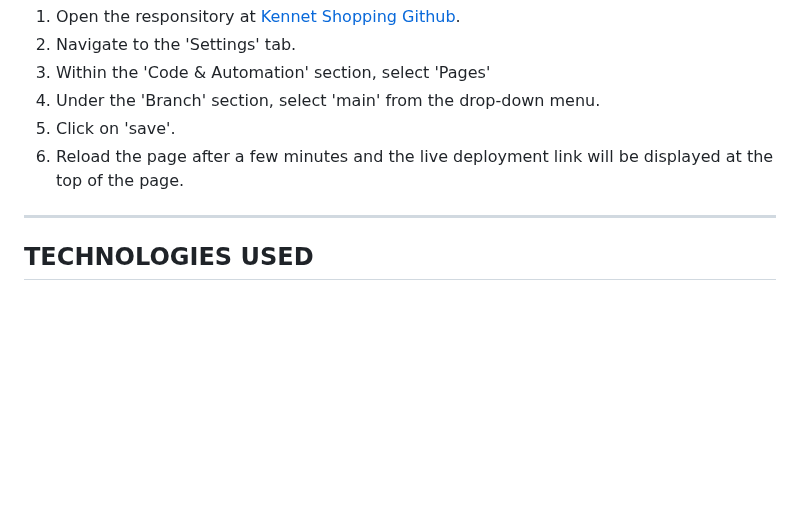
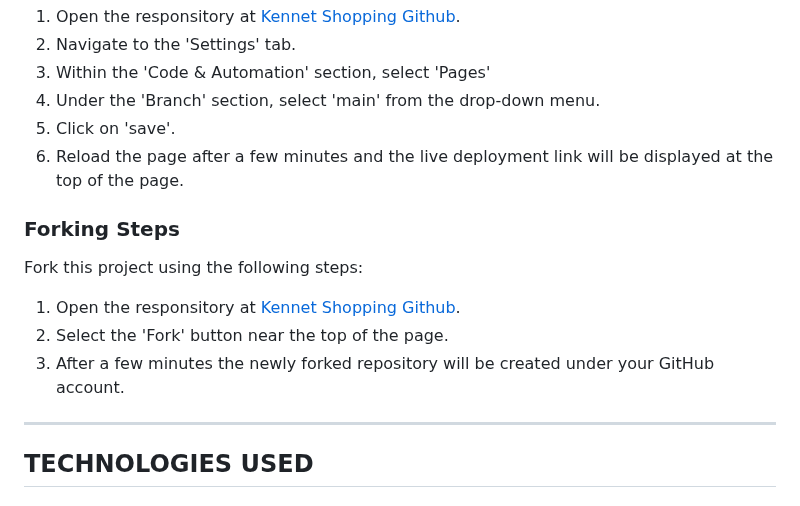
Before and after one commit to k-nadia/project-1, a Markdown page: README.md, the part around the change. Drawn GitHub-style; blank space fills up the shorter version.

Commit message:
Add 'Forking Steps' instructions to 'Deployment' section of README.md

```diff
--- a/README.md
+++ b/README.md
@@ -228,6 +228,13 @@ Deploy this project using the following steps:
 5. Click on 'save'.
 6. Reload the page after a few minutes and the live deployment link will be displayed at the top of the page.
 
+### **Forking Steps**
+
+Fork this project using the following steps:
+1. Open the responsitory at [Kennet Shopping Github](https://github.com/k-nadia/project-1).
+2. Select the 'Fork' button near the top of the page.
+3. After a few minutes the newly forked repository will be created under your GitHub account.
+
 <hr>
 
 ## **TECHNOLOGIES USED**
```
